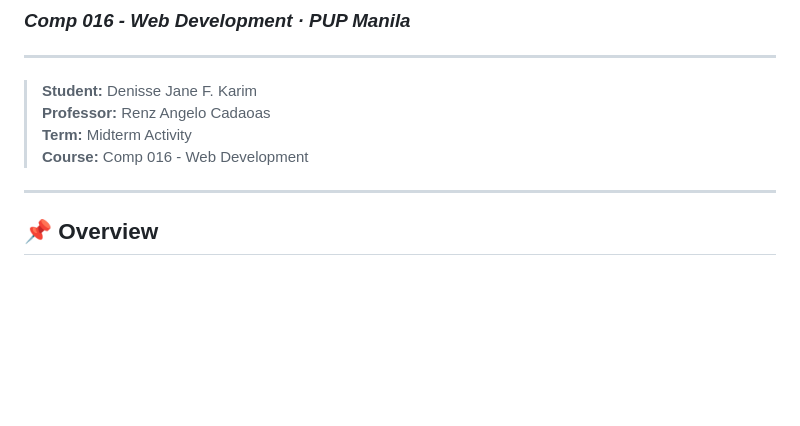
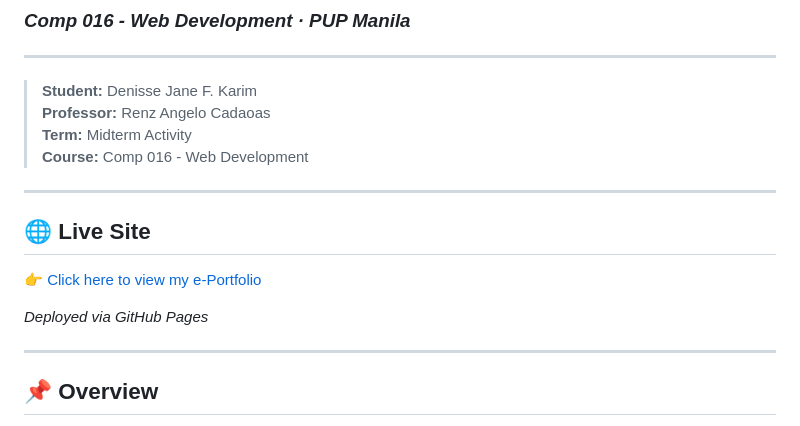
Before and after one commit to denissejane/WEB-DEV-Portfolio, a Markdown page: README.md, the part around the change. Drawn GitHub-style; blank space fills up the shorter version.

Commit message:
Added live portfolio link

```diff
--- a/README.md
+++ b/README.md
@@ -7,6 +7,14 @@
 > **Professor:** Renz Angelo Cadaoas
 > **Term:** Midterm Activity
 > **Course:** Comp 016 - Web Development
+
+---
+
+## 🌐 Live Site
+
+👉 [Click here to view my e-Portfolio](https://denissejane.github.io/WEB-DEV-Portfolio/)
+
+_Deployed via GitHub Pages_
 
 ---
 
```
